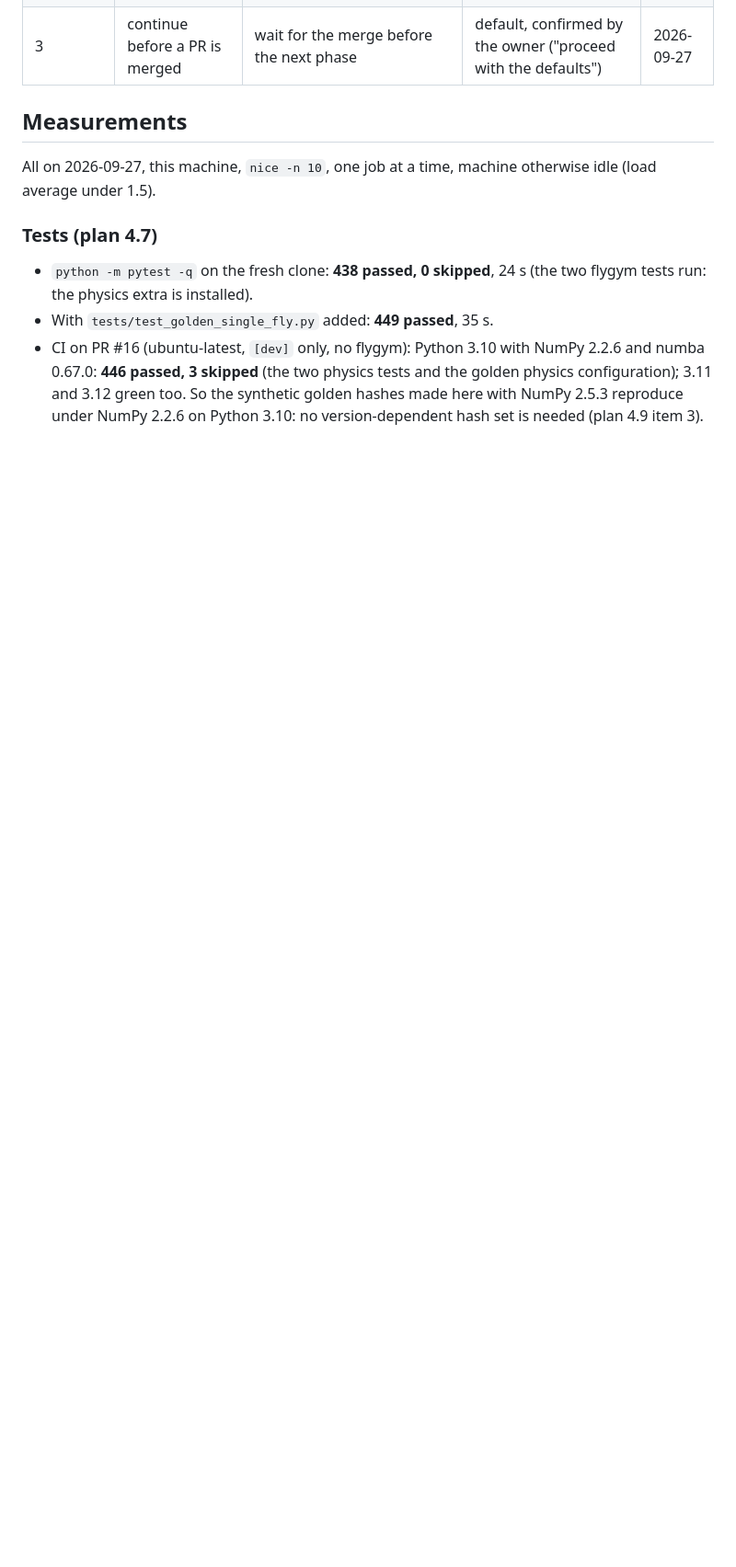
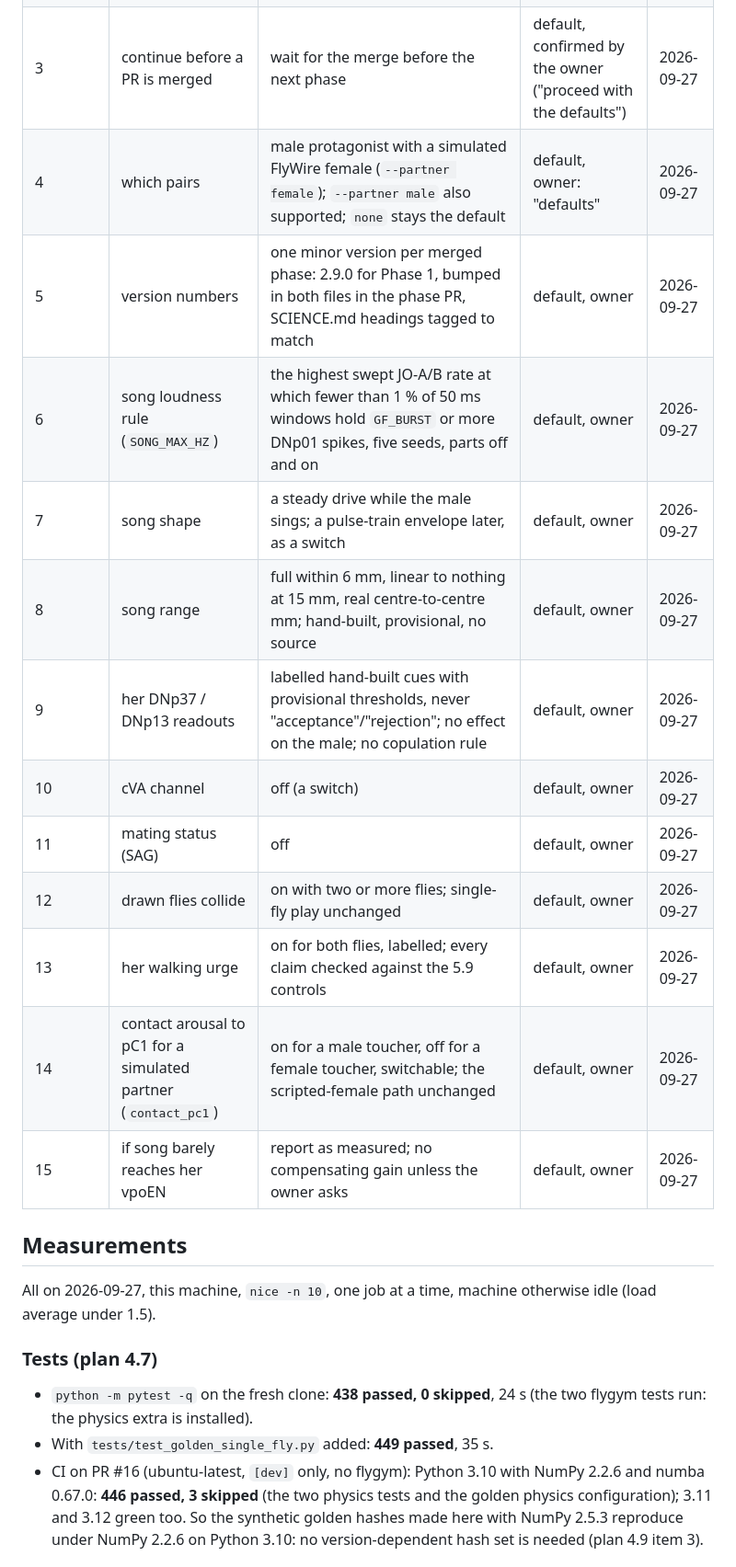
Before and after one commit to advaitsridhar/FruitFly, a Markdown page: docs/TWO_FLIES_PROGRESS.md, the part around one of its changes. Shown at 92% size. Rendered like a GitHub page; blank space fills up the shorter version.

Commit message:
Phase 1 opens: decisions 4-15 recorded with their defaults
Co-Authored-By: Claude Fable 5.1 <noreply@anthropic.com>
Claude-Session: https://claude.ai/code/session_012wqEgXHZSt5UaUWxAjxPz2

```diff
--- a/docs/TWO_FLIES_PROGRESS.md
+++ b/docs/TWO_FLIES_PROGRESS.md
@@ -47,6 +48,18 @@ Plan: docs/TWO_FLIES_PLAN.md. Newest session notes first.
 | 1 | operating system route | WSL2 (Ubuntu 24.04), Claude Code inside Ubuntu: the machine already matched the default | default, confirmed by the owner ("proceed with the defaults") | 2026-09-27 |
 | 2 | Python version | the system python3, 3.12.3 (in the 3.10-3.12 range) | default, confirmed by the owner ("proceed with the defaults") | 2026-09-27 |
 | 3 | continue before a PR is merged | wait for the merge before the next phase | default, confirmed by the owner ("proceed with the defaults") | 2026-09-27 |
+| 4 | which pairs | male protagonist with a simulated FlyWire female (`--partner female`); `--partner male` also supported; `none` stays the default | default, owner: "defaults" | 2026-09-27 |
+| 5 | version numbers | one minor version per merged phase: 2.9.0 for Phase 1, bumped in both files in the phase PR, SCIENCE.md headings tagged to match | default, owner | 2026-09-27 |
+| 6 | song loudness rule (`SONG_MAX_HZ`) | the highest swept JO-A/B rate at which fewer than 1 % of 50 ms windows hold `GF_BURST` or more DNp01 spikes, five seeds, parts off and on | default, owner | 2026-09-27 |
+| 7 | song shape | a steady drive while the male sings; a pulse-train envelope later, as a switch | default, owner | 2026-09-27 |
+| 8 | song range | full within 6 mm, linear to nothing at 15 mm, real centre-to-centre mm; hand-built, provisional, no source | default, owner | 2026-09-27 |
+| 9 | her DNp37 / DNp13 readouts | labelled hand-built cues with provisional thresholds, never "acceptance"/"rejection"; no effect on the male; no copulation rule | default, owner | 2026-09-27 |
+| 10 | cVA channel | off (a switch) | default, owner | 2026-09-27 |
+| 11 | mating status (SAG) | off | default, owner | 2026-09-27 |
+| 12 | drawn flies collide | on with two or more flies; single-fly play unchanged | default, owner | 2026-09-27 |
+| 13 | her walking urge | on for both flies, labelled; every claim checked against the 5.9 controls | default, owner | 2026-09-27 |
+| 14 | contact arousal to pC1 for a simulated partner (`contact_pc1`) | on for a male toucher, off for a female toucher, switchable; the scripted-female path unchanged | default, owner | 2026-09-27 |
+| 15 | if song barely reaches her vpoEN | report as measured; no compensating gain unless the owner asks | default, owner | 2026-09-27 |
 
 ## Measurements
 All on 2026-09-27, this machine, `nice -n 10`, one job at a time, machine otherwise idle (load average under 1.5).
```
Also changed, not shown: other parts of docs/TWO_FLIES_PROGRESS.md (+8 -4 lines).
